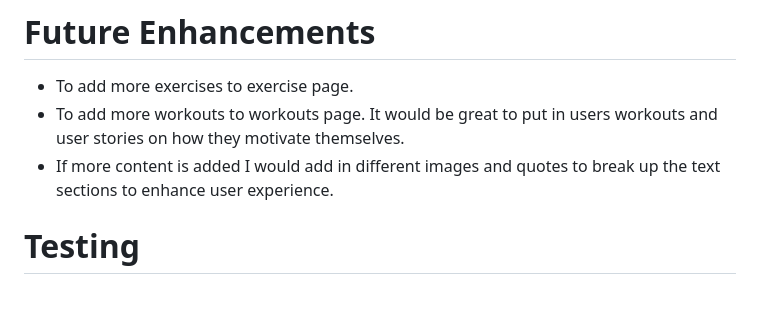
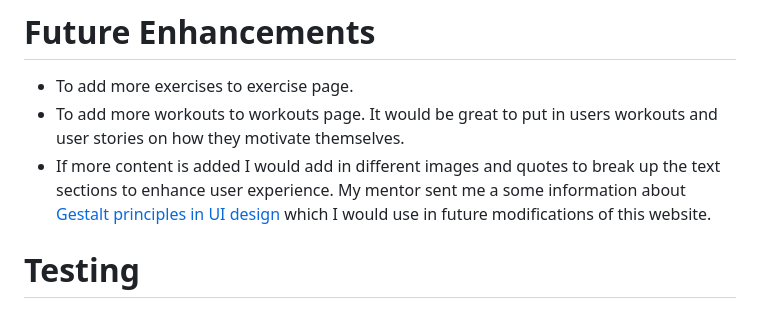
Before and after one commit to DavidDock/bodyweight-home-fitness, a Markdown page: README.md, the part around the change. Drawn GitHub-style.

Commit message:
Add point in future enhancements about gestalt principles

```diff
--- a/README.md
+++ b/README.md
@@ -171,7 +171,7 @@ Again, I wanted to use simple yet exciting typography which is easy to read. I f
 
 * To add more exercises to exercise page.
 * To add more workouts to workouts page. It would be great to put in users workouts and user stories on how they motivate themselves.
-* If more content is added I would add in different images and quotes to break up the text sections to enhance user experience.
+* If more content is added I would add in different images and quotes to break up the text sections to enhance user experience. My mentor sent me a some information about [Gestalt principles in UI design](https://medium.muz.li/gestalt-principles-in-ui-design-6b75a41e9965) which I would use in future modifications of this website.
 
 # **Testing**
 
```
